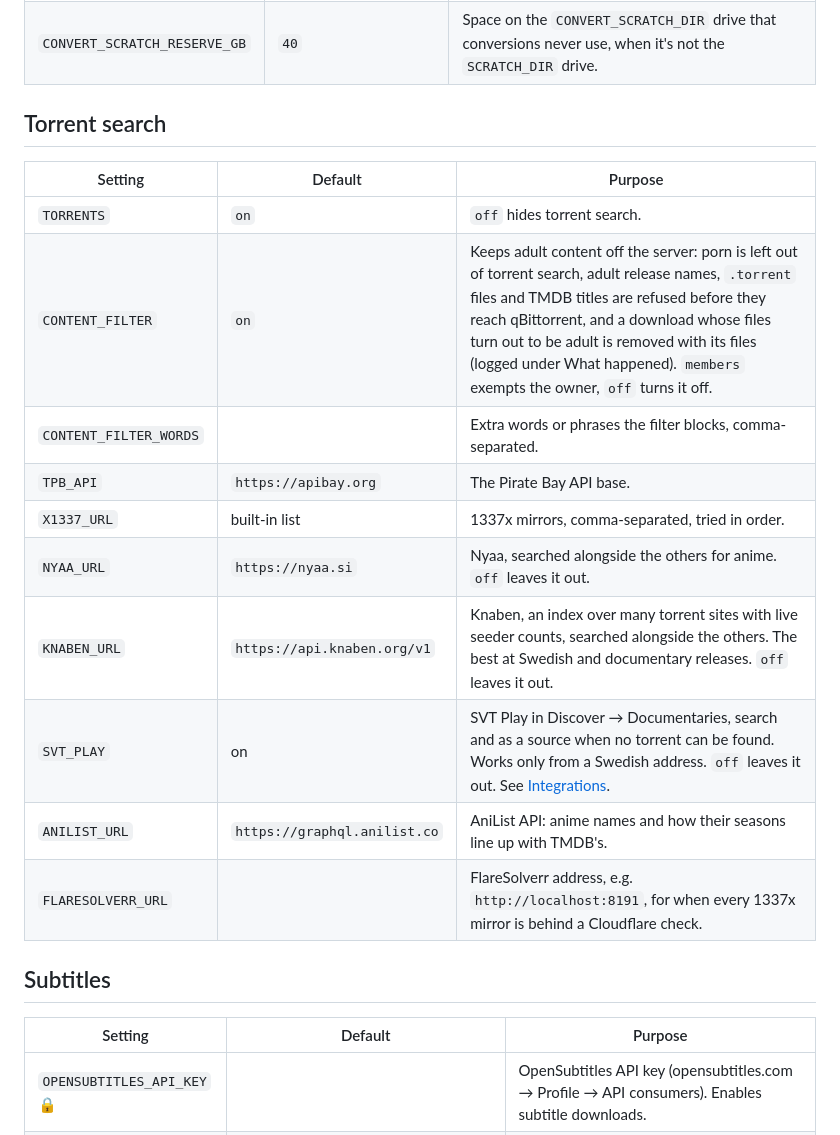
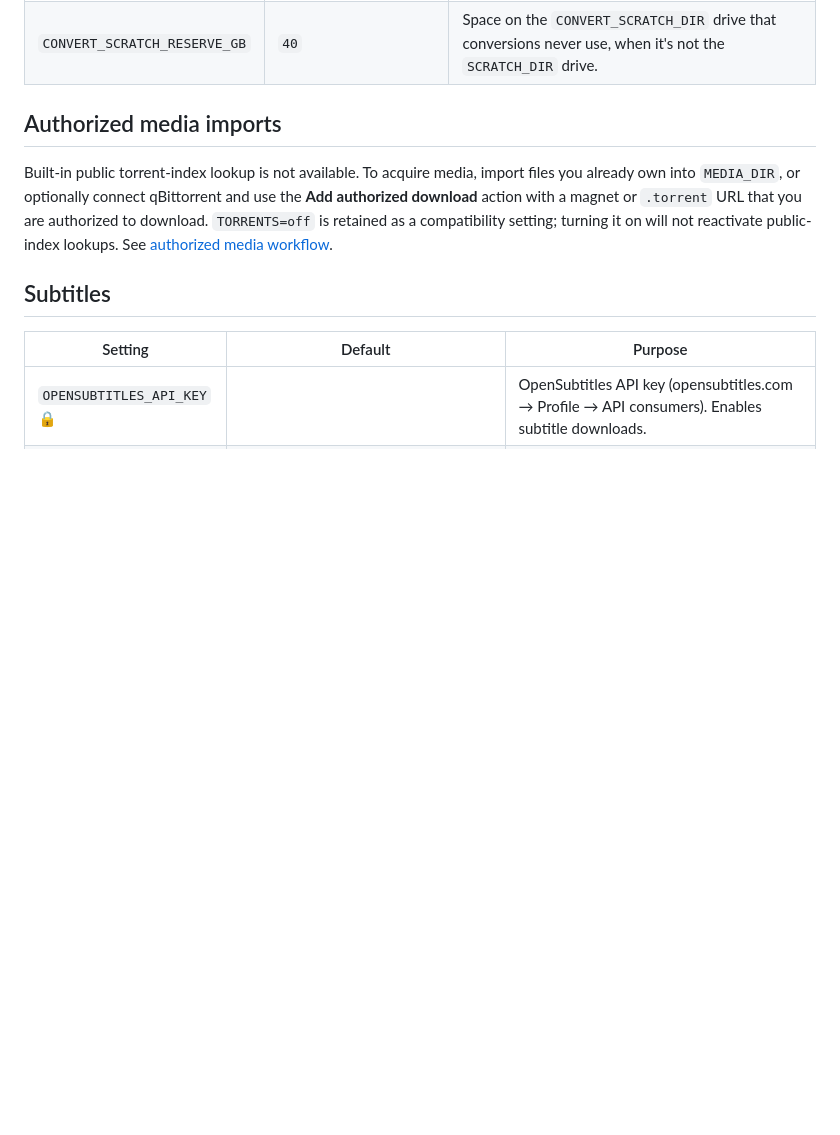
Before and after one commit to Tjabooo/marquee, a Markdown page: docs/configuration.md, the part around the change. Drawn GitHub-style; blank space fills up the shorter version.

Commit message:
Document supported media sources

```diff
--- a/docs/configuration.md
+++ b/docs/configuration.md
@@ -65,20 +65,9 @@ See [remote-access.md](remote-access.md) for how accounts work and how to publis
 | `CONVERT_SCRATCH_DIR` | `SCRATCH_DIR\convert` | Where conversions write their temporary MP4 before it's copied next to the original. Point it at a second SSD so downloads and conversions don't share one drive. Used only when the copy fits. |
 | `CONVERT_SCRATCH_RESERVE_GB` | `40` | Space on the `CONVERT_SCRATCH_DIR` drive that conversions never use, when it's not the `SCRATCH_DIR` drive. |
 
-## Torrent search
+## Authorized media imports
 
-| Setting | Default | Purpose |
-| --- | --- | --- |
-| `TORRENTS` | `on` | `off` hides torrent search. |
-| `CONTENT_FILTER` | `on` | Keeps adult content off the server: porn is left out of torrent search, adult release names, `.torrent` files and TMDB titles are refused before they reach qBittorrent, and a download whose files turn out to be adult is removed with its files (logged under What happened). `members` exempts the owner, `off` turns it off. |
-| `CONTENT_FILTER_WORDS` | | Extra words or phrases the filter blocks, comma-separated. |
-| `TPB_API` | `https://apibay.org` | The Pirate Bay API base. |
-| `X1337_URL` | built-in list | 1337x mirrors, comma-separated, tried in order. |
-| `NYAA_URL` | `https://nyaa.si` | Nyaa, searched alongside the others for anime. `off` leaves it out. |
-| `KNABEN_URL` | `https://api.knaben.org/v1` | Knaben, an index over many torrent sites with live seeder counts, searched alongside the others. The best at Swedish and documentary releases. `off` leaves it out. |
-| `SVT_PLAY` | on | SVT Play in Discover → Documentaries, search and as a source when no torrent can be found. Works only from a Swedish address. `off` leaves it out. See [Integrations](integrations.md#svt-play). |
-| `ANILIST_URL` | `https://graphql.anilist.co` | AniList API: anime names and how their seasons line up with TMDB's. |
-| `FLARESOLVERR_URL` | | FlareSolverr address, e.g. `http://localhost:8191`, for when every 1337x mirror is behind a Cloudflare check. |
+Built-in public torrent-index lookup is not available. To acquire media, import files you already own into `MEDIA_DIR`, or optionally connect qBittorrent and use the **Add authorized download** action with a magnet or `.torrent` URL that you are authorized to download. `TORRENTS=off` is retained as a compatibility setting; turning it on will not reactivate public-index lookups. See [authorized media workflow](authorized-media.md).
 
 ## Subtitles
 
```
